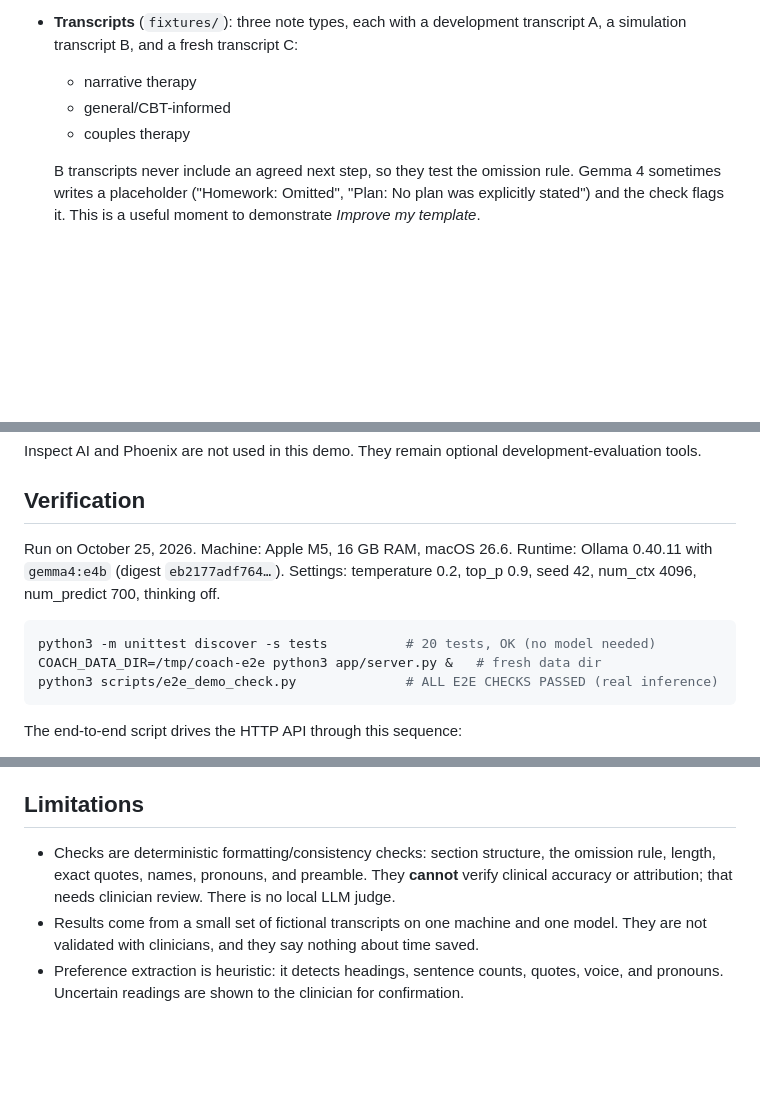
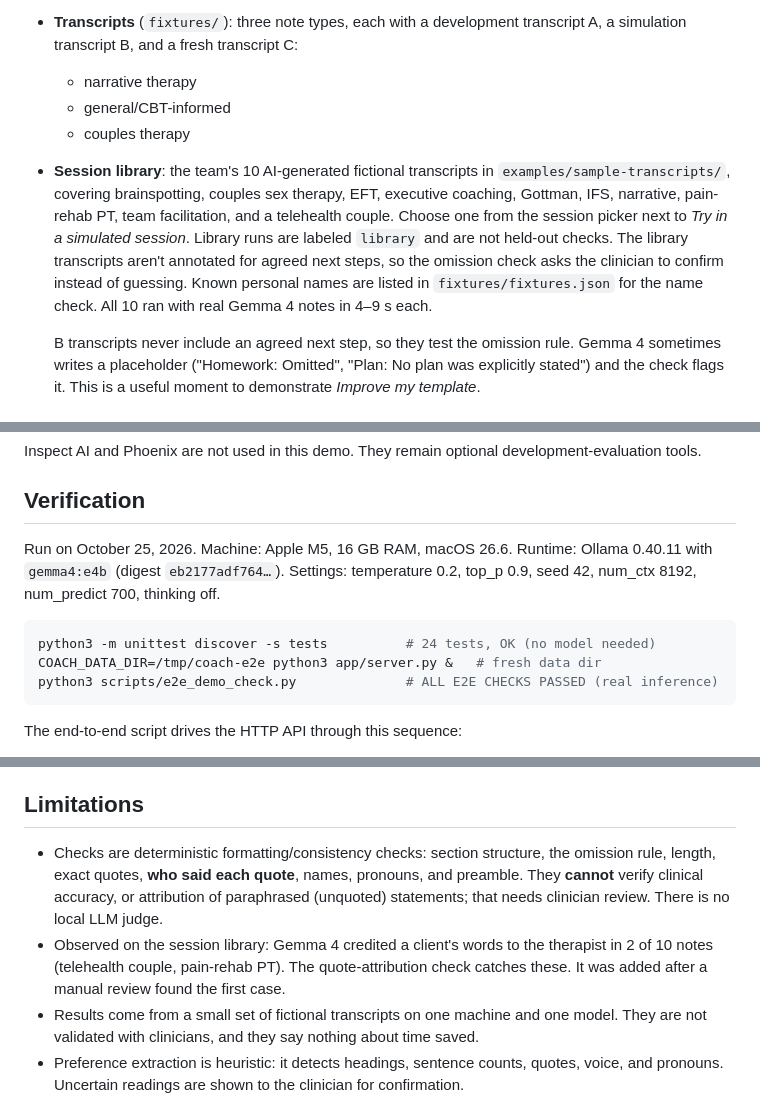
Before and after one commit to pi0neerpat/scribular-note-style-coach, a Markdown page: README.md, 3 parts joined by grey strips. GitHub-like rendering; blank space fills up the shorter version.

Commit message:
Wire team sample transcripts into a session library; add quote-attribution check
- Session picker (Template Control and Simulation) can run a template on any
  of the 10 transcripts in examples/sample-transcripts/, labeled 'library'
  and not treated as held-out evidence
- Library sessions are not annotated for next actions, so the omission check
  asks the clinician to confirm instead of guessing
- New check: quoted words credited to the therapist must come from therapist
  lines (and vice versa); caught real Gemma 4 misattributions in 2 of 10 notes
- Context window raised to 8192 so the longest transcripts fit

Co-Authored-By: Claude Opus 5.5 <noreply@anthropic.com>

````diff
--- a/README.md
+++ b/README.md
@@ -107,6 +107,8 @@ All of the following was written for this demo. None of it describes a real pers
   - general/CBT-informed
   - couples therapy
 
+- **Session library**: the team's 10 AI-generated fictional transcripts in `examples/sample-transcripts/`, covering brainspotting, couples sex therapy, EFT, executive coaching, Gottman, IFS, narrative, pain-rehab PT, team facilitation, and a telehealth couple. Choose one from the session picker next to *Try in a simulated session*. Library runs are labeled `library` and are not held-out checks. The library transcripts aren't annotated for agreed next steps, so the omission check asks the clinician to confirm instead of guessing. Known personal names are listed in `fixtures/fixtures.json` for the name check. All 10 ran with real Gemma 4 notes in 4–9 s each.
+
   B transcripts never include an agreed next step, so they test the omission rule. Gemma 4 sometimes writes a placeholder ("Homework: Omitted", "Plan: No plan was explicitly stated") and the check flags it. This is a useful moment to demonstrate *Improve my template*.
 
 ### Repository layout
@@ -124,10 +126,10 @@ Inspect AI and Phoenix are not used in this demo. They remain optional developme
 
 ## Verification
 
-Run on October 25, 2026. Machine: Apple M5, 16 GB RAM, macOS 26.6. Runtime: Ollama 0.40.11 with `gemma4:e4b` (digest `eb2177adf764…`). Settings: temperature 0.2, top_p 0.9, seed 42, num_ctx 4096, num_predict 700, thinking off.
+Run on October 25, 2026. Machine: Apple M5, 16 GB RAM, macOS 26.6. Runtime: Ollama 0.40.11 with `gemma4:e4b` (digest `eb2177adf764…`). Settings: temperature 0.2, top_p 0.9, seed 42, num_ctx 8192, num_predict 700, thinking off.
 
 ```bash
-python3 -m unittest discover -s tests          # 20 tests, OK (no model needed)
+python3 -m unittest discover -s tests          # 24 tests, OK (no model needed)
 COACH_DATA_DIR=/tmp/coach-e2e python3 app/server.py &   # fresh data dir
 python3 scripts/e2e_demo_check.py              # ALL E2E CHECKS PASSED (real inference)
 ```
@@ -155,7 +157,8 @@ On fictional transcript B, Gemma 4 wrote `Next Actions: None` instead of omittin
 
 ## Limitations
 
-- Checks are deterministic formatting/consistency checks: section structure, the omission rule, length, exact quotes, names, pronouns, and preamble. They **cannot** verify clinical accuracy or attribution; that needs clinician review. There is no local LLM judge.
+- Checks are deterministic formatting/consistency checks: section structure, the omission rule, length, exact quotes, **who said each quote**, names, pronouns, and preamble. They **cannot** verify clinical accuracy, or attribution of paraphrased (unquoted) statements; that needs clinician review. There is no local LLM judge.
+- Observed on the session library: Gemma 4 credited a client's words to the therapist in 2 of 10 notes (telehealth couple, pain-rehab PT). The quote-attribution check catches these. It was added after a manual review found the first case.
 - Results come from a small set of fictional transcripts on one machine and one model. They are not validated with clinicians, and they say nothing about time saved.
 - Preference extraction is heuristic: it detects headings, sentence counts, quotes, voice, and pronouns. Uncertain readings are shown to the clinician for confirmation.
 - "Preparing" changes prompt text and preferences only. No model weights are trained.
````
